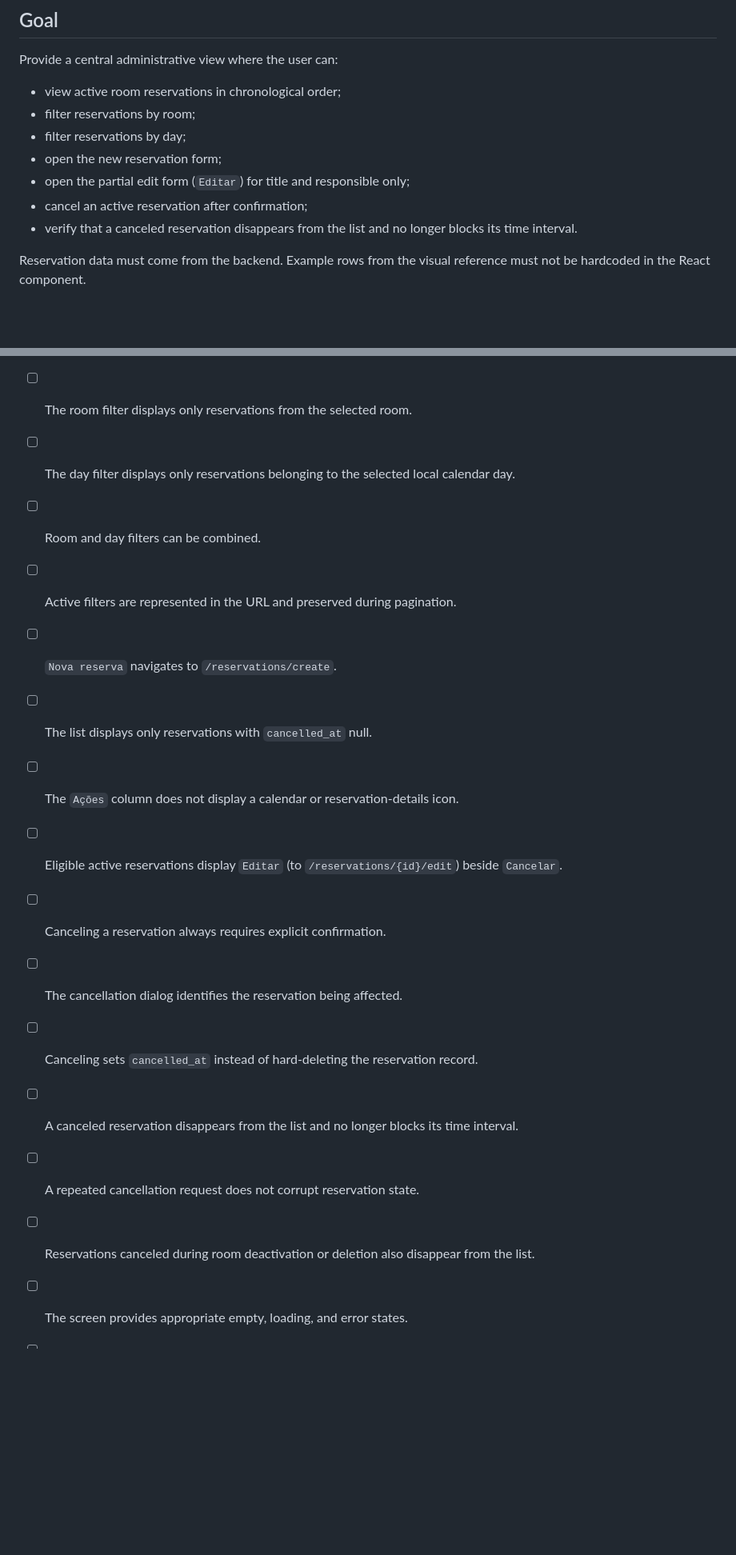
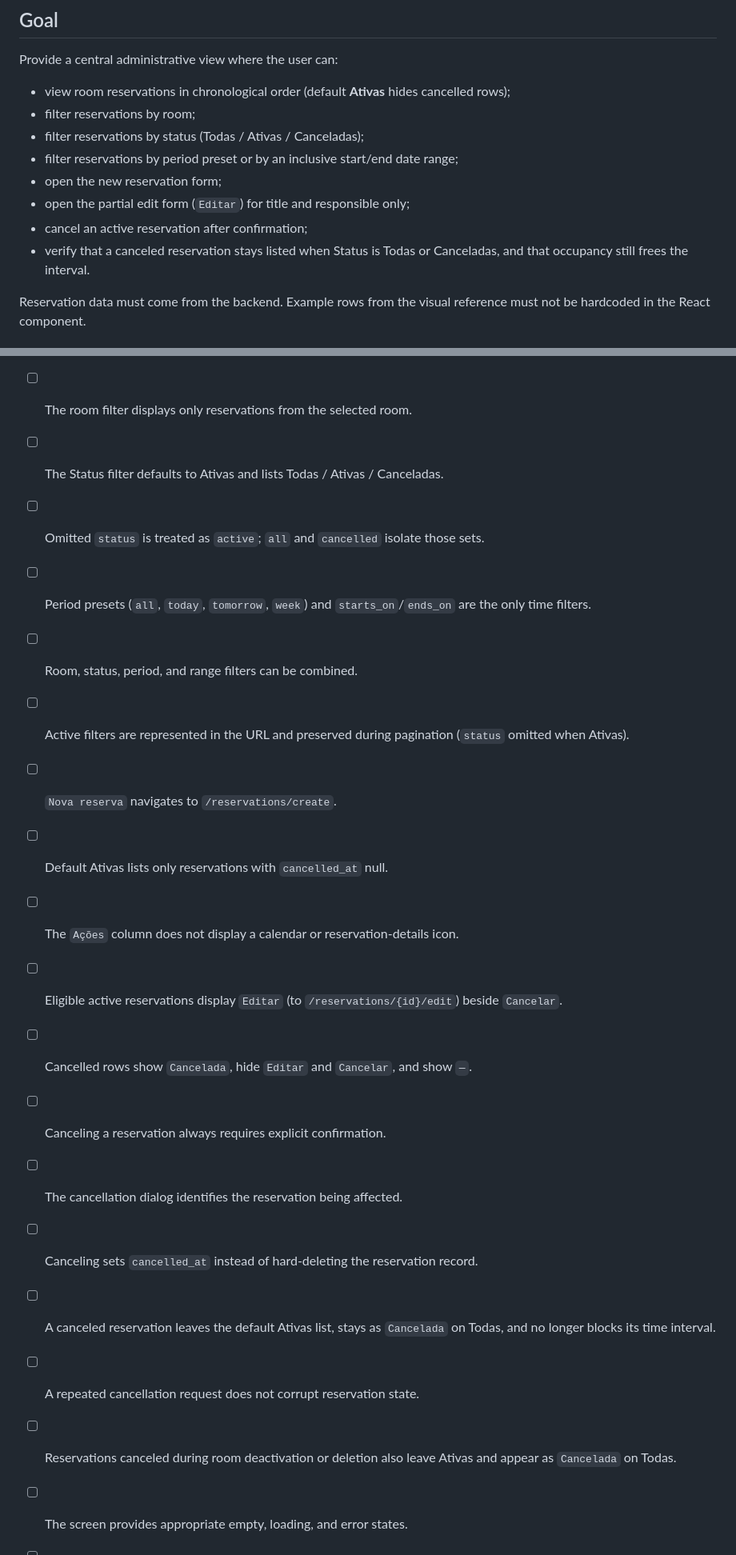
Before and after one commit to JeanCarlos20-code/Desafio-Tecnico-Nano-Incub, a Markdown page: docs/screens/screen-reservations-list.md, 2 parts joined by grey strips. Shown at 80% size. GitHub-like rendering; blank space fills up the shorter version.

```diff
--- a/docs/screens/screen-reservations-list.md
+++ b/docs/screens/screen-reservations-list.md
@@ -31,13 +31,14 @@ Reference file:
 
 Provide a central administrative view where the user can:
 
-- view active room reservations in chronological order;
+- view room reservations in chronological order (default **Ativas** hides cancelled rows);
 - filter reservations by room;
-- filter reservations by day;
+- filter reservations by status (Todas / Ativas / Canceladas);
+- filter reservations by period preset or by an inclusive start/end date range;
 - open the new reservation form;
 - open the partial edit form (`Editar`) for title and responsible only;
 - cancel an active reservation after confirmation;
-- verify that a canceled reservation disappears from the list and no longer blocks its time interval.
+- verify that a canceled reservation stays listed when Status is Todas or Canceladas, and that occupancy still frees the interval.
 
 Reservation data must come from the backend. Example rows from the visual reference must not be hardcoded in the React component.
 
@@ -410,19 +437,22 @@ Requirements:
 - [ ] The list displays ID, room, responsible person, title, start, end, participant count, situation (`Situação`), and actions.
 - [ ] Reservations are ordered by start datetime in ascending chronological order.
 - [ ] The room filter displays only reservations from the selected room.
-- [ ] The day filter displays only reservations belonging to the selected local calendar day.
-- [ ] Room and day filters can be combined.
-- [ ] Active filters are represented in the URL and preserved during pagination.
+- [ ] The Status filter defaults to Ativas and lists Todas / Ativas / Canceladas.
+- [ ] Omitted `status` is treated as `active`; `all` and `cancelled` isolate those sets.
+- [ ] Period presets (`all`, `today`, `tomorrow`, `week`) and `starts_on`/`ends_on` are the only time filters.
+- [ ] Room, status, period, and range filters can be combined.
+- [ ] Active filters are represented in the URL and preserved during pagination (`status` omitted when Ativas).
 - [ ] `Nova reserva` navigates to `/reservations/create`.
-- [ ] The list displays only reservations with `cancelled_at` null.
+- [ ] Default Ativas lists only reservations with `cancelled_at` null.
 - [ ] The `Ações` column does not display a calendar or reservation-details icon.
 - [ ] Eligible active reservations display `Editar` (to `/reservations/{id}/edit`) beside `Cancelar`.
+- [ ] Cancelled rows show `Cancelada`, hide `Editar` and `Cancelar`, and show `—`.
 - [ ] Canceling a reservation always requires explicit confirmation.
 - [ ] The cancellation dialog identifies the reservation being affected.
 - [ ] Canceling sets `cancelled_at` instead of hard-deleting the reservation record.
-- [ ] A canceled reservation disappears from the list and no longer blocks its time interval.
+- [ ] A canceled reservation leaves the default Ativas list, stays as `Cancelada` on Todas, and no longer blocks its time interval.
 - [ ] A repeated cancellation request does not corrupt reservation state.
-- [ ] Reservations canceled during room deactivation or deletion also disappear from the list.
+- [ ] Reservations canceled during room deactivation or deletion also leave Ativas and appear as `Cancelada` on Todas.
 - [ ] The screen provides appropriate empty, loading, and error states.
 - [ ] The authenticated administrator data is not hardcoded.
 - [ ] The screen works correctly on desktop, tablet, and mobile.
```
Also changed, not shown: other parts of docs/screens/screen-reservations-list.md (+49 -23 lines).
